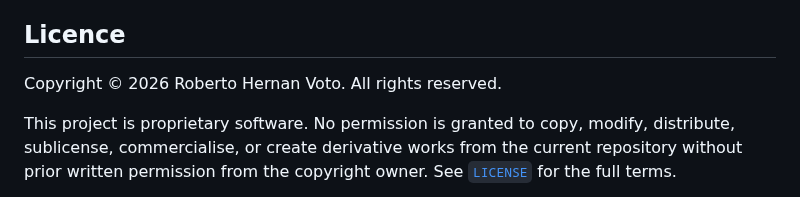
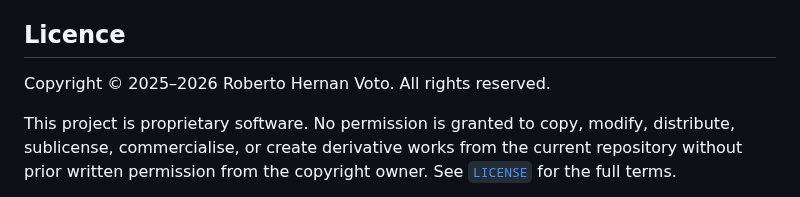
Before and after one commit to robvoto/job-hunter-agent, a Markdown page: README.md, the part around the change. Drawn GitHub-style.

Commit message:
Correct copyright start year in README

```diff
--- a/README.md
+++ b/README.md
@@ -125,7 +125,7 @@ The repository excludes developer profiles, uploaded CV files, per-user runtime
 
 ## Licence
 
-Copyright © 2026 Roberto Hernan Voto. All rights reserved.
+Copyright © 2025–2026 Roberto Hernan Voto. All rights reserved.
 
 This project is proprietary software. No permission is granted to copy, modify, distribute, sublicense, commercialise, or create derivative works from the current repository without prior written permission from the copyright owner. See [`LICENSE`](LICENSE) for the full terms.
 
```
